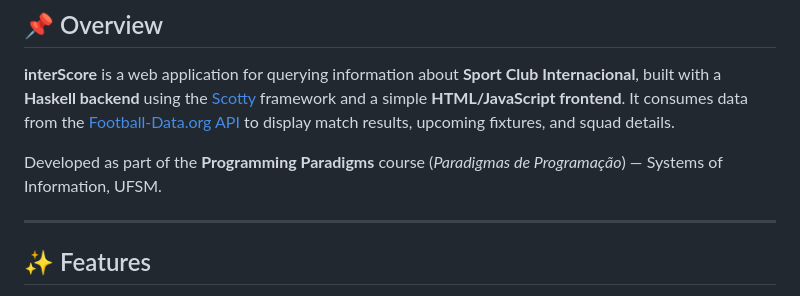
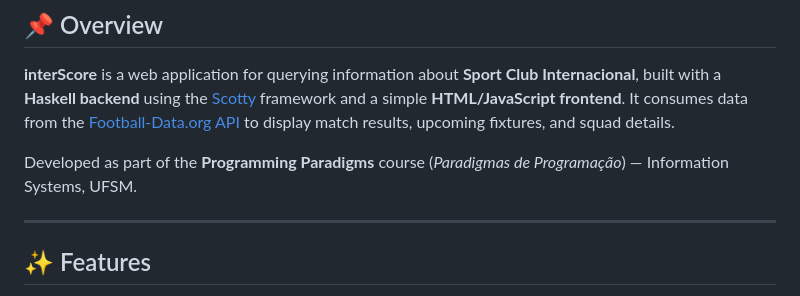
Before and after one commit to lucassbertol/interScore, a Markdown page: README.md, the part around the change. Drawn GitHub-style.

Commit message:
final readme

```diff
--- a/README.md
+++ b/README.md
@@ -20,7 +20,7 @@
 
 **interScore** is a web application for querying information about **Sport Club Internacional**, built with a **Haskell backend** using the [Scotty](https://hackage.haskell.org/package/scotty) framework and a simple **HTML/JavaScript frontend**. It consumes data from the [Football-Data.org API](https://www.football-data.org/) to display match results, upcoming fixtures, and squad details.
 
-Developed as part of the **Programming Paradigms** course (*Paradigmas de Programação*) — Systems of Information, UFSM.
+Developed as part of the **Programming Paradigms** course (*Paradigmas de Programação*) — Information Systems, UFSM.
 
 ---
 
```
